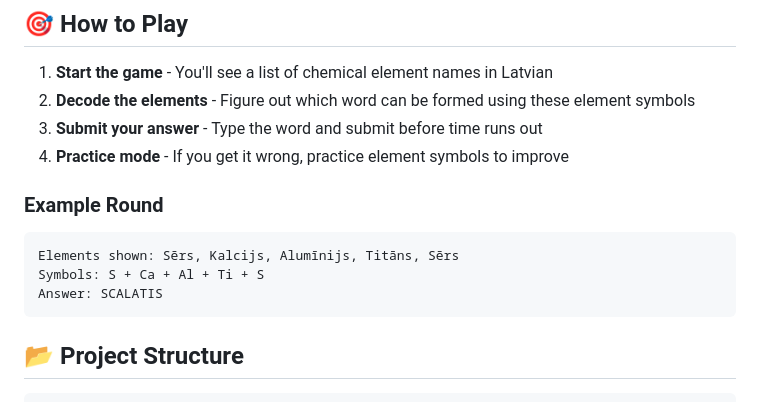
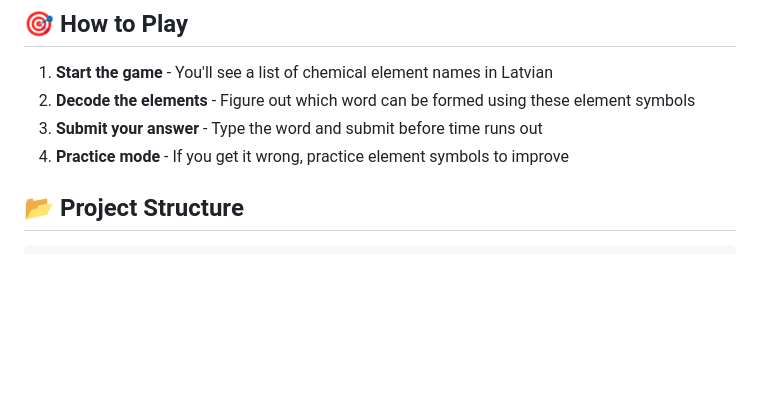
Before and after one commit to Viktors-Vinogradovs/WordToChem, a Markdown page: README.md, the part around the change. Rendered like a GitHub page; blank space fills up the shorter version.

````diff
--- a/README.md
+++ b/README.md
@@ -71,13 +71,6 @@ aws-wsgi
 3. **Submit your answer** - Type the word and submit before time runs out
 4. **Practice mode** - If you get it wrong, practice element symbols to improve
 
-### Example Round
-
-```
-Elements shown: Sērs, Kalcijs, Alumīnijs, Titāns, Sērs
-Symbols: S + Ca + Al + Ti + S
-Answer: SCALATIS
-```
 
 ## 📂 Project Structure
 
````
